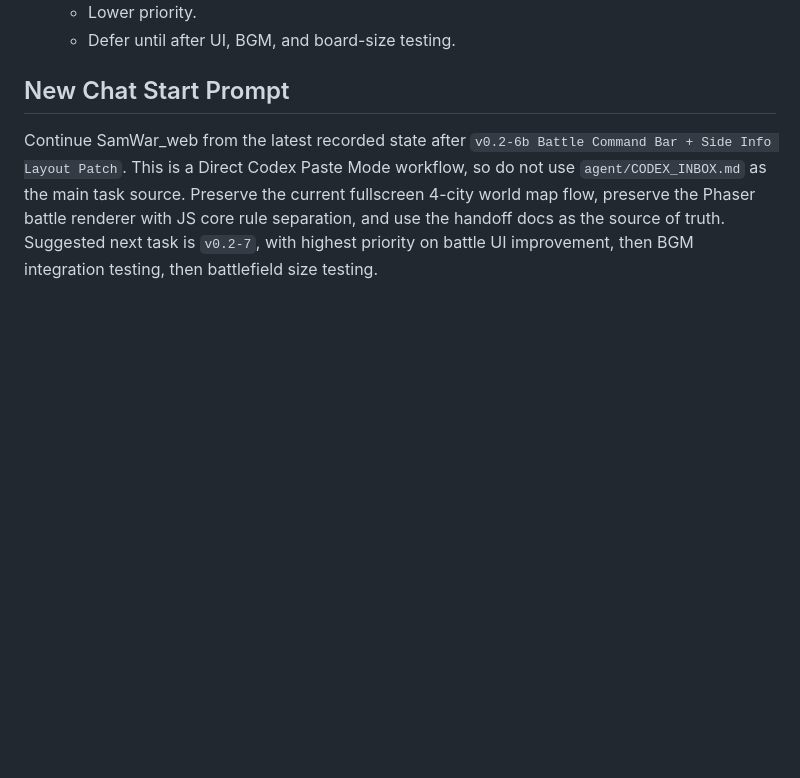
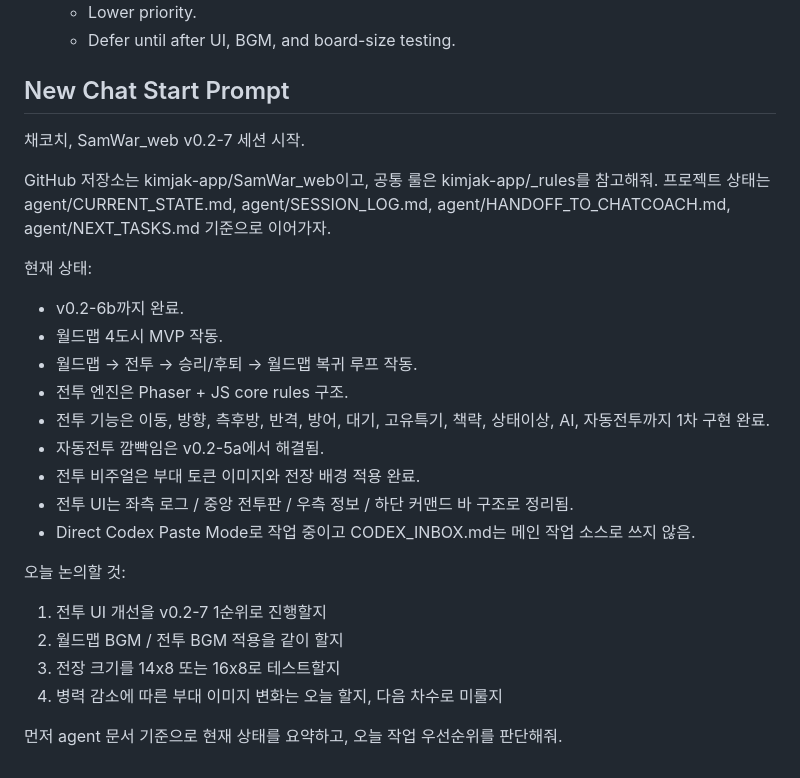
Before and after one commit to kimjak-app/SamWar_web, a Markdown page: agent/HANDOFF_TO_CHATCOACH.md, the part around the change. GitHub-like rendering; blank space fills up the shorter version.

Commit message:
v0.2-6b 이후 새창 이어가기

```diff
--- a/agent/HANDOFF_TO_CHATCOACH.md
+++ b/agent/HANDOFF_TO_CHATCOACH.md
@@ -80,4 +80,26 @@ Main candidates:
    - Defer until after UI, BGM, and board-size testing.
 
 ## New Chat Start Prompt
-Continue SamWar_web from the latest recorded state after `v0.2-6b Battle Command Bar + Side Info Layout Patch`. This is a Direct Codex Paste Mode workflow, so do not use `agent/CODEX_INBOX.md` as the main task source. Preserve the current fullscreen 4-city world map flow, preserve the Phaser battle renderer with JS core rule separation, and use the handoff docs as the source of truth. Suggested next task is `v0.2-7`, with highest priority on battle UI improvement, then BGM integration testing, then battlefield size testing.
+채코치, SamWar_web v0.2-7 세션 시작.
+
+GitHub 저장소는 kimjak-app/SamWar_web이고, 공통 룰은 kimjak-app/_rules를 참고해줘.
+프로젝트 상태는 agent/CURRENT_STATE.md, agent/SESSION_LOG.md, agent/HANDOFF_TO_CHATCOACH.md, agent/NEXT_TASKS.md 기준으로 이어가자.
+
+현재 상태:
+- v0.2-6b까지 완료.
+- 월드맵 4도시 MVP 작동.
+- 월드맵 → 전투 → 승리/후퇴 → 월드맵 복귀 루프 작동.
+- 전투 엔진은 Phaser + JS core rules 구조.
+- 전투 기능은 이동, 방향, 측후방, 반격, 방어, 대기, 고유특기, 책략, 상태이상, AI, 자동전투까지 1차 구현 완료.
+- 자동전투 깜빡임은 v0.2-5a에서 해결됨.
+- 전투 비주얼은 부대 토큰 이미지와 전장 배경 적용 완료.
+- 전투 UI는 좌측 로그 / 중앙 전투판 / 우측 정보 / 하단 커맨드 바 구조로 정리됨.
+- Direct Codex Paste Mode로 작업 중이고 CODEX_INBOX.md는 메인 작업 소스로 쓰지 않음.
+
+오늘 논의할 것:
+1. 전투 UI 개선을 v0.2-7 1순위로 진행할지
+2. 월드맵 BGM / 전투 BGM 적용을 같이 할지
+3. 전장 크기를 14x8 또는 16x8로 테스트할지
+4. 병력 감소에 따른 부대 이미지 변화는 오늘 할지, 다음 차수로 미룰지
+
+먼저 agent 문서 기준으로 현재 상태를 요약하고, 오늘 작업 우선순위를 판단해줘.
```
